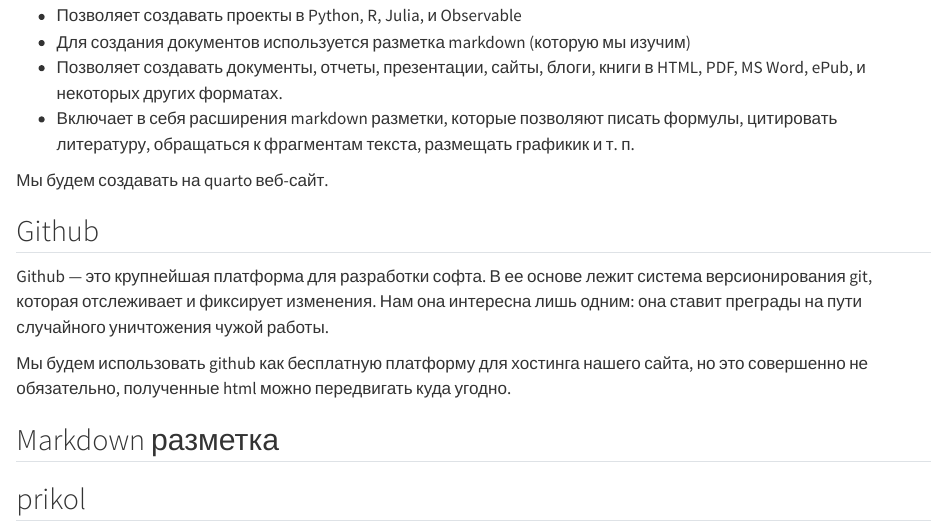
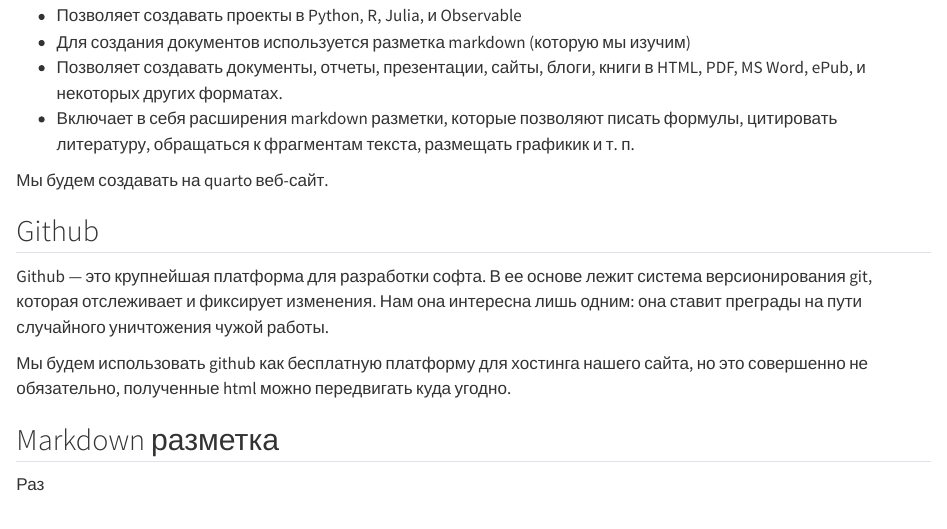
Before and after one commit to agricolamz/2023.02.16_lets_learn_quarto, a Quarto document (index.qmd): the page in a window 1100 px wide, from 170 px down. Rendered offline with R 4.5, knitr and Pandoc in place of Quarto, with nearby package versions.

Commit message:
Create index.qmd

```diff
--- a/index.qmd
+++ b/index.qmd
@@ -20,4 +20,4 @@
 Мы будем использовать github как бесплатную платформу для хостинга нашего сайта, но это совершенно не обязательно, полученные html можно передвигать куда угодно.
 
 ## Markdown разметка
-## prikol
+Раз
```
